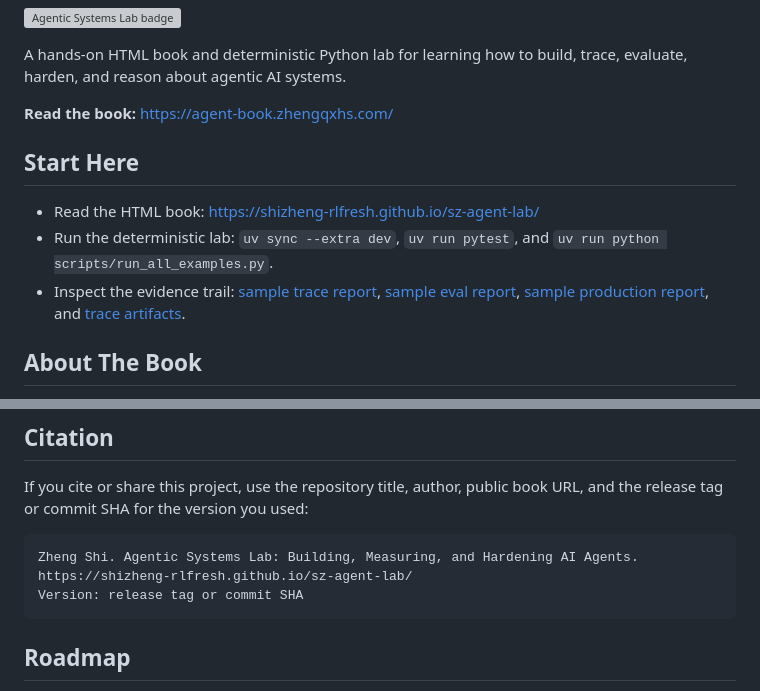
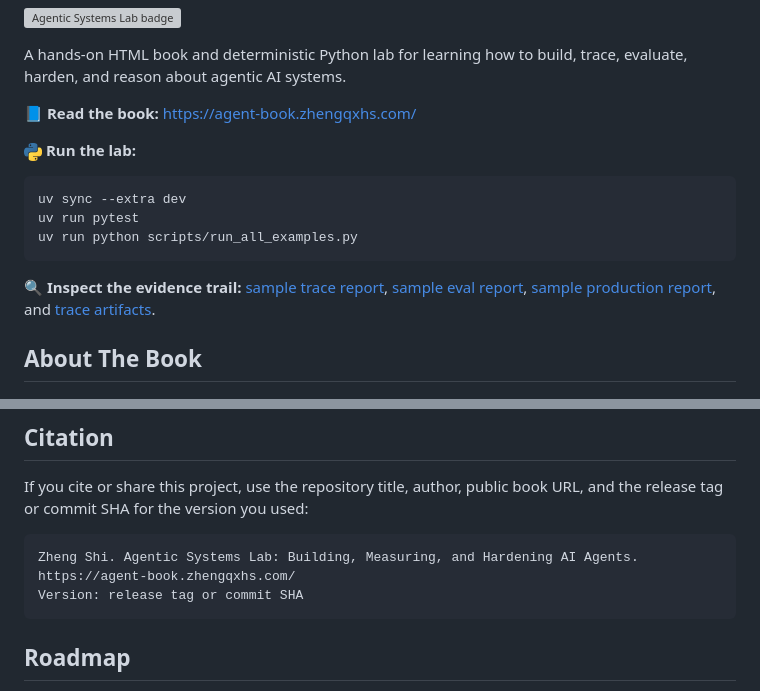
Before and after one commit to shizheng-rlfresh/sz-agent-lab, a Markdown page: README.md, 2 parts joined by grey strips. Rendered like a GitHub page; pictures changed too: assets/python.png (added); grey boxes are pictures that could not be loaded.

````diff
--- a/README.md
+++ b/README.md
@@ -2,13 +7,17 @@
 
 A hands-on HTML book and deterministic Python lab for learning how to build, trace, evaluate, harden, and reason about agentic AI systems.
 
-**Read the book:** [https://agent-book.zhengqxhs.com/](https://agent-book.zhengqxhs.com/)
+📘 **Read the book:** [https://agent-book.zhengqxhs.com/](https://agent-book.zhengqxhs.com/)
 
-## Start Here
+<img src="assets/python.png" alt="Python" width="18" height="18"> **Run the lab:**
 
-- Read the HTML book: [https://shizheng-rlfresh.github.io/sz-agent-lab/](https://shizheng-rlfresh.github.io/sz-agent-lab/)
-- Run the deterministic lab: `uv sync --extra dev`, `uv run pytest`, and `uv run python scripts/run_all_examples.py`.
-- Inspect the evidence trail: [sample trace report](reports/sample_trace_report.md), [sample eval report](reports/sample_eval_report.md), [sample production report](reports/sample_production_report.md), and [trace artifacts](traces/).
+```bash
+uv sync --extra dev
+uv run pytest
+uv run python scripts/run_all_examples.py
+```
+
+**🔍 Inspect the evidence trail:** [sample trace report](reports/sample_trace_report.md), [sample eval report](reports/sample_eval_report.md), [sample production report](reports/sample_production_report.md), and [trace artifacts](traces/).
 
 ## About The Book
 
@@ -88,7 +97,7 @@ If you cite or share this project, use the repository title, author, public book
 
 ```text
 Zheng Shi. Agentic Systems Lab: Building, Measuring, and Hardening AI Agents.
-https://shizheng-rlfresh.github.io/sz-agent-lab/
+https://agent-book.zhengqxhs.com/
 Version: release tag or commit SHA
 ```
 
````
Also changed, not shown: other parts of README.md (+5 -0 lines).
